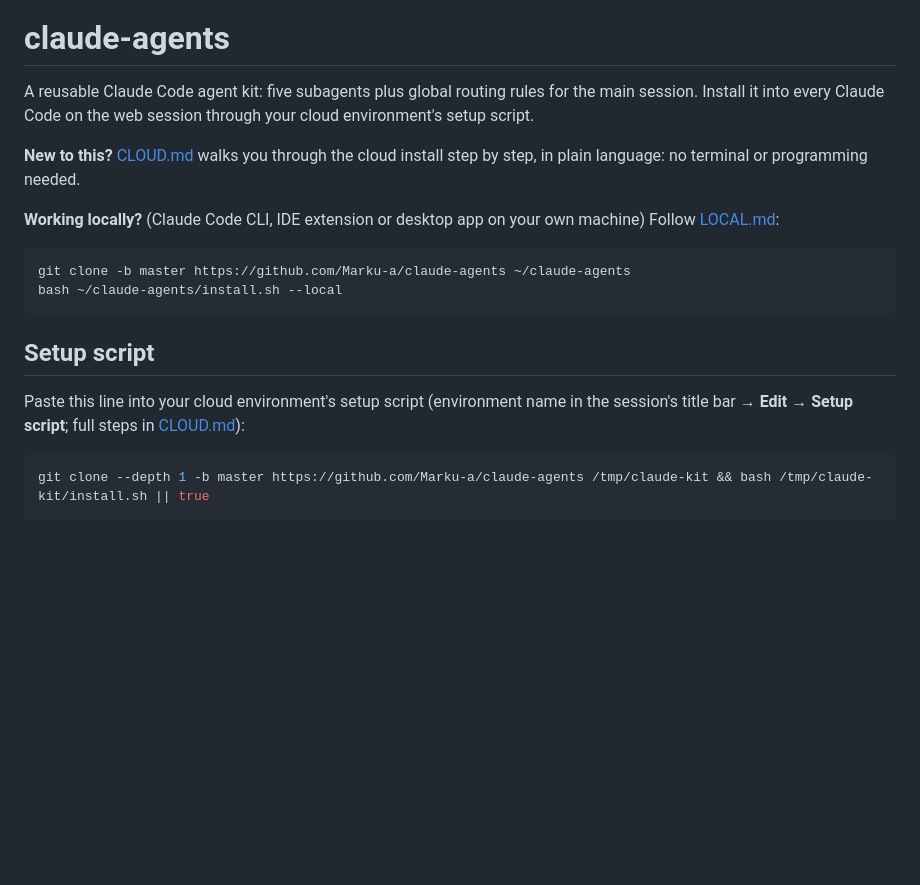
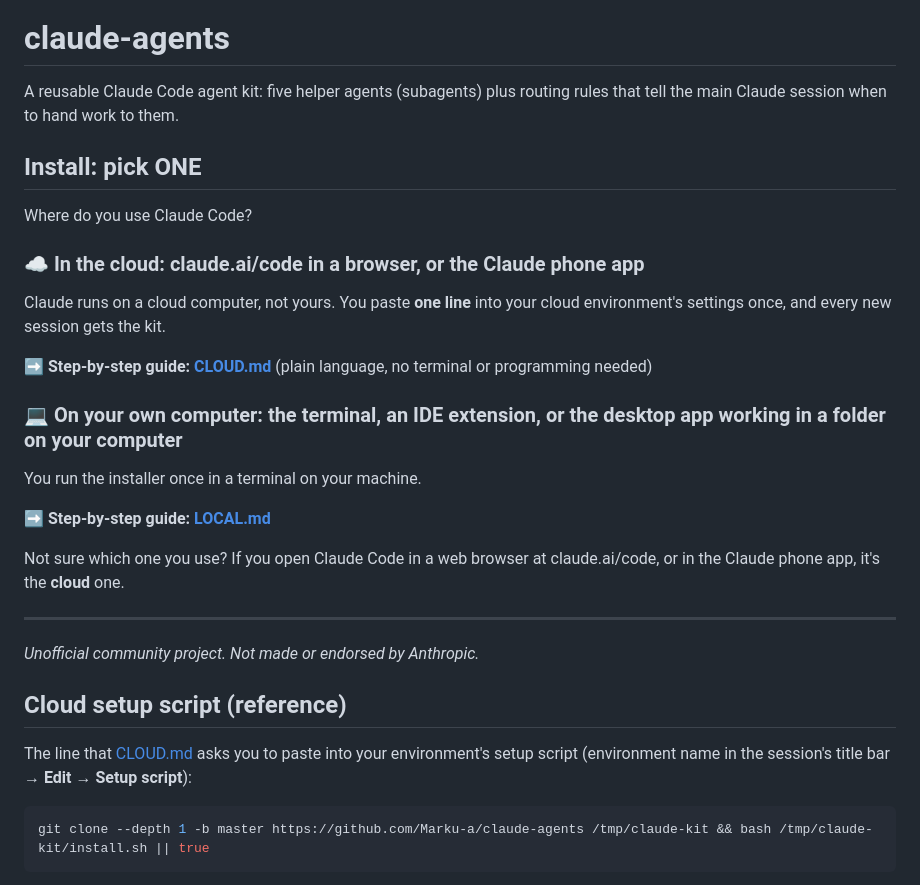
Before and after one commit to Marku-a/claude-agents, a Markdown page: README.md, the part around one of its changes. GitHub-like rendering; blank space fills up the shorter version.

Commit message:
Add spy mascot logo and a clear cloud-vs-local install chooser
README now opens with the mascot and an "Install: pick ONE" section linking
CLOUD.md and LOCAL.md, plus an unofficial-project note. Adds assets/logo.svg
(original drawing) and assets/social-preview.png (1280x640) for the repo's
social preview.

Co-Authored-By: Claude Opus 5.5 <noreply@anthropic.com>
Claude-Session: https://claude.ai/code/session_01Empe9nAymHzLzcoBC9LpZV

````diff
--- a/README.md
+++ b/README.md
@@ -1,25 +5,38 @@
 # claude-agents
 
-A reusable Claude Code agent kit: five subagents plus global routing rules for
-the main session. Install it into every Claude Code on the web session through
-your cloud environment's setup script.
+A reusable Claude Code agent kit: five helper agents (subagents) plus routing
+rules that tell the main Claude session when to hand work to them.
 
-**New to this?** [CLOUD.md](CLOUD.md) walks you through the cloud install step
-by step, in plain language: no terminal or programming needed.
+## Install: pick ONE
 
-**Working locally?** (Claude Code CLI, IDE extension or desktop app on your own
-machine) Follow [LOCAL.md](LOCAL.md):
+Where do you use Claude Code?
 
-```bash
-git clone -b master https://github.com/Marku-a/claude-agents ~/claude-agents
-bash ~/claude-agents/install.sh --local
-```
+### ☁️ In the cloud: claude.ai/code in a browser, or the Claude phone app
 
-## Setup script
+Claude runs on a cloud computer, not yours. You paste **one line** into your
+cloud environment's settings once, and every new session gets the kit.
 
-Paste this line into your cloud environment's setup script (environment name
-in the session's title bar → **Edit** → **Setup script**; full steps in
-[CLOUD.md](CLOUD.md)):
+**➡️ Step-by-step guide: [CLOUD.md](CLOUD.md)** (plain language, no terminal
+or programming needed)
+
+### 💻 On your own computer: the terminal, an IDE extension, or the desktop app working in a folder on your computer
+
+You run the installer once in a terminal on your machine.
+
+**➡️ Step-by-step guide: [LOCAL.md](LOCAL.md)**
+
+Not sure which one you use? If you open Claude Code in a web browser at
+claude.ai/code, or in the Claude phone app, it's the **cloud** one.
+
+---
+
+*Unofficial community project. Not made or endorsed by Anthropic.*
+
+## Cloud setup script (reference)
+
+The line that [CLOUD.md](CLOUD.md) asks you to paste into your environment's
+setup script (environment name in the session's title bar → **Edit** →
+**Setup script**):
 
 ```bash
 git clone --depth 1 -b master https://github.com/Marku-a/claude-agents /tmp/claude-kit && bash /tmp/claude-kit/install.sh || true
````
Also changed, not shown: other parts of README.md (+4 -0 lines), assets/social-preview.png (added), 1 other file.
